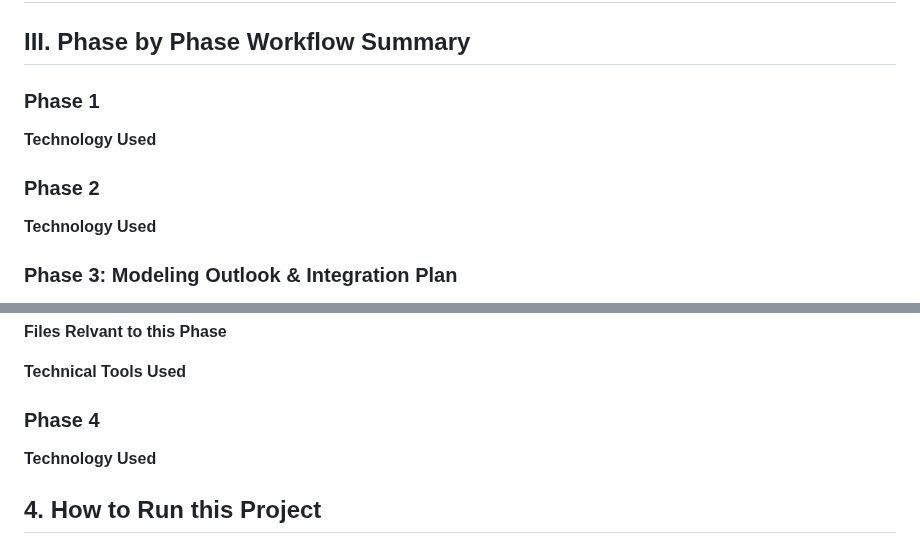
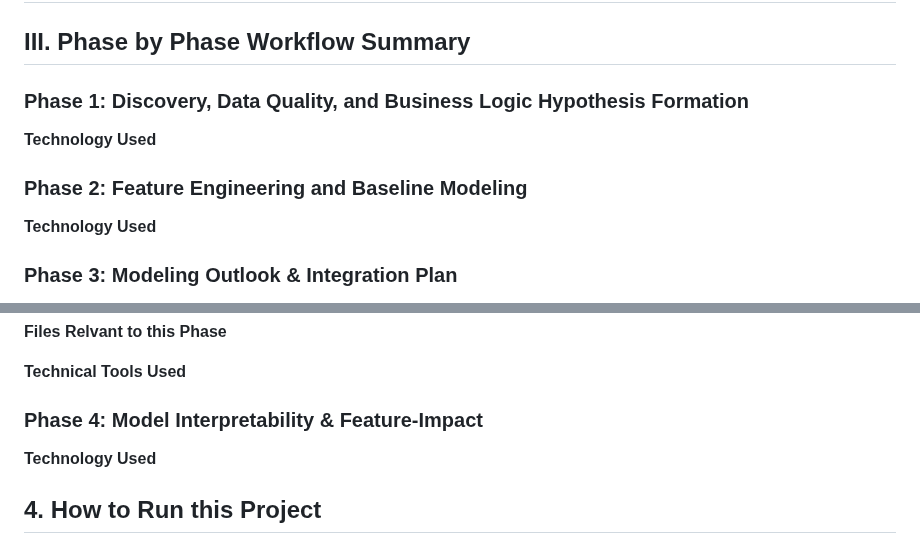
Before and after one commit to MHaynes33/BlackBox, a Markdown page: README.md, 2 parts joined by grey strips. GitHub-like rendering.

```diff
--- a/README.md
+++ b/README.md
@@ -29,11 +29,11 @@ The resulting model achieves **high predictive accuracy (\~0.95 R²)** while mai
 
 ## III. Phase by Phase Workflow Summary
 
-### Phase 1
+### Phase 1: Discovery, Data Quality, and Business Logic Hypothesis Formation
 
 **Technology Used**
 
-### Phase 2
+### Phase 2: Feature Engineering and Baseline Modeling
 
 **Technology Used**
 
@@ -100,7 +100,8 @@ The stacking ensemble provides the most accurate and business-aligned reconstruc
 
 **Technical Tools Used**
 
-### Phase 4
+### Phase 4: Model Interpretability & Feature-Impact
+
 
 **Technology Used**
 
```
